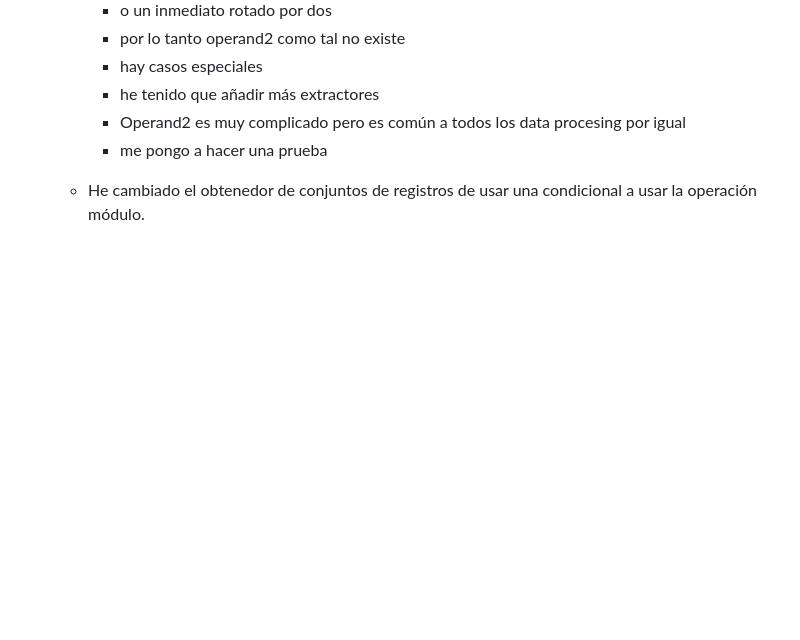
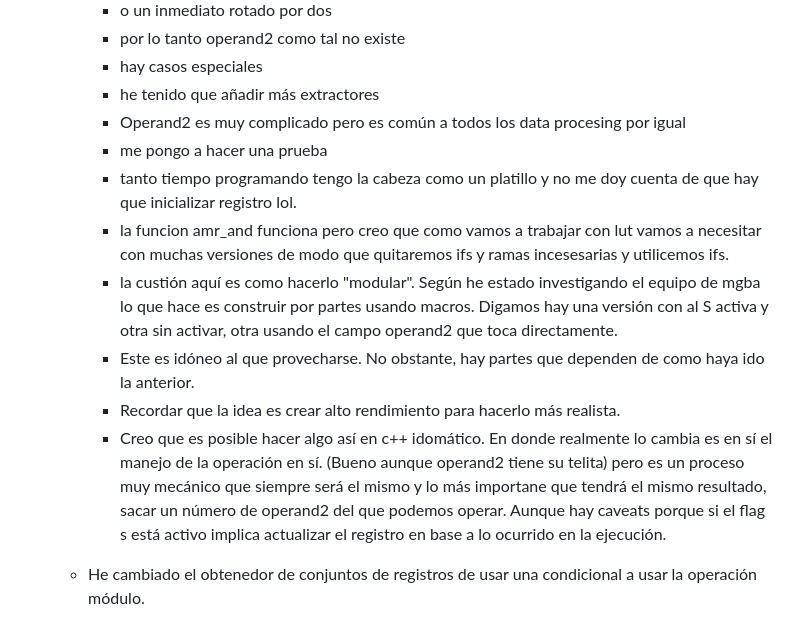
Before and after one commit to ip61-ua/neogba, a Markdown page: notes/index.md, the part around the change. Rendered like a GitHub page; blank space fills up the shorter version.

Commit message:
docs: add comentary for what's next

```diff
--- a/notes/index.md
+++ b/notes/index.md
@@ -133,4 +133,11 @@ La página godbolt lo pone sencillo para la inspección del ensablador pudiendo
 	- he tenido que añadir más extractores
 	- Operand2 es muy complicado pero es común a todos los data procesing por igual
 	- me pongo a hacer una prueba
+	- tanto tiempo programando tengo la cabeza como un platillo y no me doy cuenta de que hay que inicializar registro lol.
+	- la funcion amr_and funciona pero creo que como vamos a trabajar con lut vamos a necesitar con muchas versiones de modo que quitaremos ifs y ramas incesesarias y utilicemos ifs.
+	- la custión aquí es como hacerlo "modular". Según he estado investigando el equipo de mgba lo que hace es construir por partes usando macros. Digamos hay una versión con al S activa y otra sin activar, otra usando el campo operand2 que toca directamente.
+	- Este es idóneo al que provecharse. No obstante, hay partes que dependen de como haya ido la anterior.
+	- Recordar que la idea es crear alto rendimiento para hacerlo más realista.
+	- Creo que es posible hacer algo así en c++ idomático. En donde realmente lo cambia es en sí el manejo de la operación en sí. (Bueno aunque operand2 tiene su telita) pero es un proceso muy mecánico que siempre será el mismo y lo más importane que tendrá el mismo resultado, sacar un número de operand2 del que podemos operar. Aunque hay caveats porque si el flag s está activo implica actualizar el registro en base a lo ocurrido en la ejecución.
+
   - He cambiado el obtenedor de conjuntos de registros de usar una condicional a usar la operación módulo.
```
